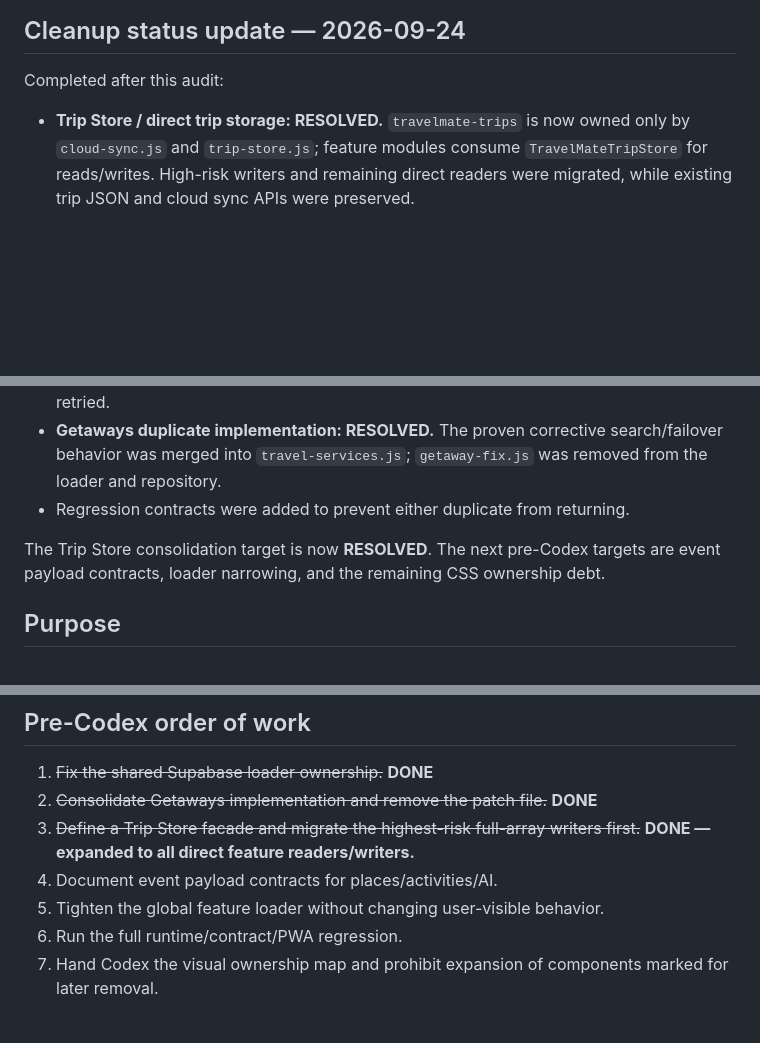
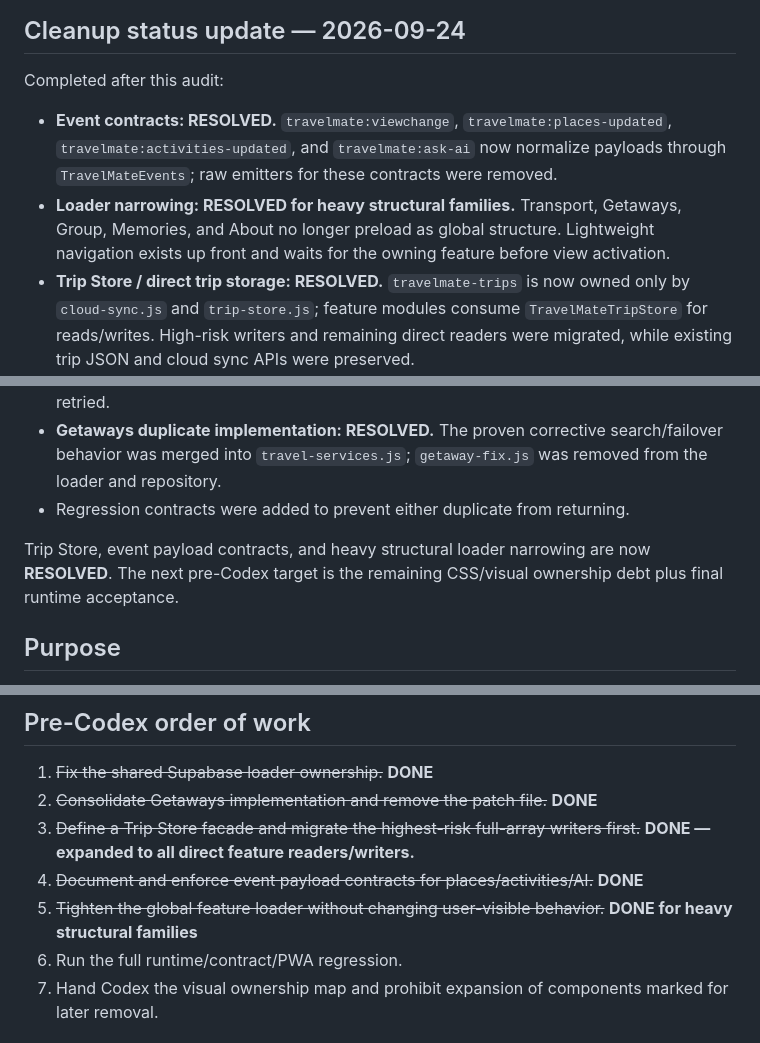
Before and after one commit to lioracl/travelmate, a Markdown page: docs/pre-codex-structural-audit-20260924.md, 3 parts joined by grey strips. Drawn GitHub-style; blank space fills up the shorter version.

Commit message:
Mark event contracts and loader narrowing complete

```diff
--- a/docs/pre-codex-structural-audit-20260924.md
+++ b/docs/pre-codex-structural-audit-20260924.md
@@ -8,12 +8,14 @@ PWA baseline: `travelmate-smart-v190` / assets `20260924-05`
 ## Cleanup status update — 2026-09-24
 
 Completed after this audit:
+- **Event contracts: RESOLVED.** `travelmate:viewchange`, `travelmate:places-updated`, `travelmate:activities-updated`, and `travelmate:ask-ai` now normalize payloads through `TravelMateEvents`; raw emitters for these contracts were removed.
+- **Loader narrowing: RESOLVED for heavy structural families.** Transport, Getaways, Group, Memories, and About no longer preload as global structure. Lightweight navigation exists up front and waits for the owning feature before view activation.
 - **Trip Store / direct trip storage: RESOLVED.** `travelmate-trips` is now owned only by `cloud-sync.js` and `trip-store.js`; feature modules consume `TravelMateTripStore` for reads/writes. High-risk writers and remaining direct readers were migrated, while existing trip JSON and cloud sync APIs were preserved.
 - **Supabase loader ownership: RESOLVED.** `document-vault.js` now delegates client creation to the canonical `TravelMateCloud.getClient()`; only `cloud-sync.js` owns `window.travelMateSupabaseLoader`. Failed library loads remove the failed script and can be retried.
 - **Getaways duplicate implementation: RESOLVED.** The proven corrective search/failover behavior was merged into `travel-services.js`; `getaway-fix.js` was removed from the loader and repository.
 - Regression contracts were added to prevent either duplicate from returning.
 
-The Trip Store consolidation target is now **RESOLVED**. The next pre-Codex targets are event payload contracts, loader narrowing, and the remaining CSS ownership debt.
+Trip Store, event payload contracts, and heavy structural loader narrowing are now **RESOLVED**. The next pre-Codex target is the remaining CSS/visual ownership debt plus final runtime acceptance.
 
 ## Purpose
 
@@ -264,8 +266,8 @@ This does **not** mean every code path is live. Files such as `getaway-fix.js` m
 1. ~~Fix the shared Supabase loader ownership.~~ **DONE**
 2. ~~Consolidate Getaways implementation and remove the patch file.~~ **DONE**
 3. ~~Define a Trip Store facade and migrate the highest-risk full-array writers first.~~ **DONE — expanded to all direct feature readers/writers.**
-4. Document event payload contracts for places/activities/AI.
-5. Tighten the global feature loader without changing user-visible behavior.
+4. ~~Document and enforce event payload contracts for places/activities/AI.~~ **DONE**
+5. ~~Tighten the global feature loader without changing user-visible behavior.~~ **DONE for heavy structural families**
 6. Run the full runtime/contract/PWA regression.
 7. Hand Codex the visual ownership map and prohibit expansion of components marked for later removal.
 
```
